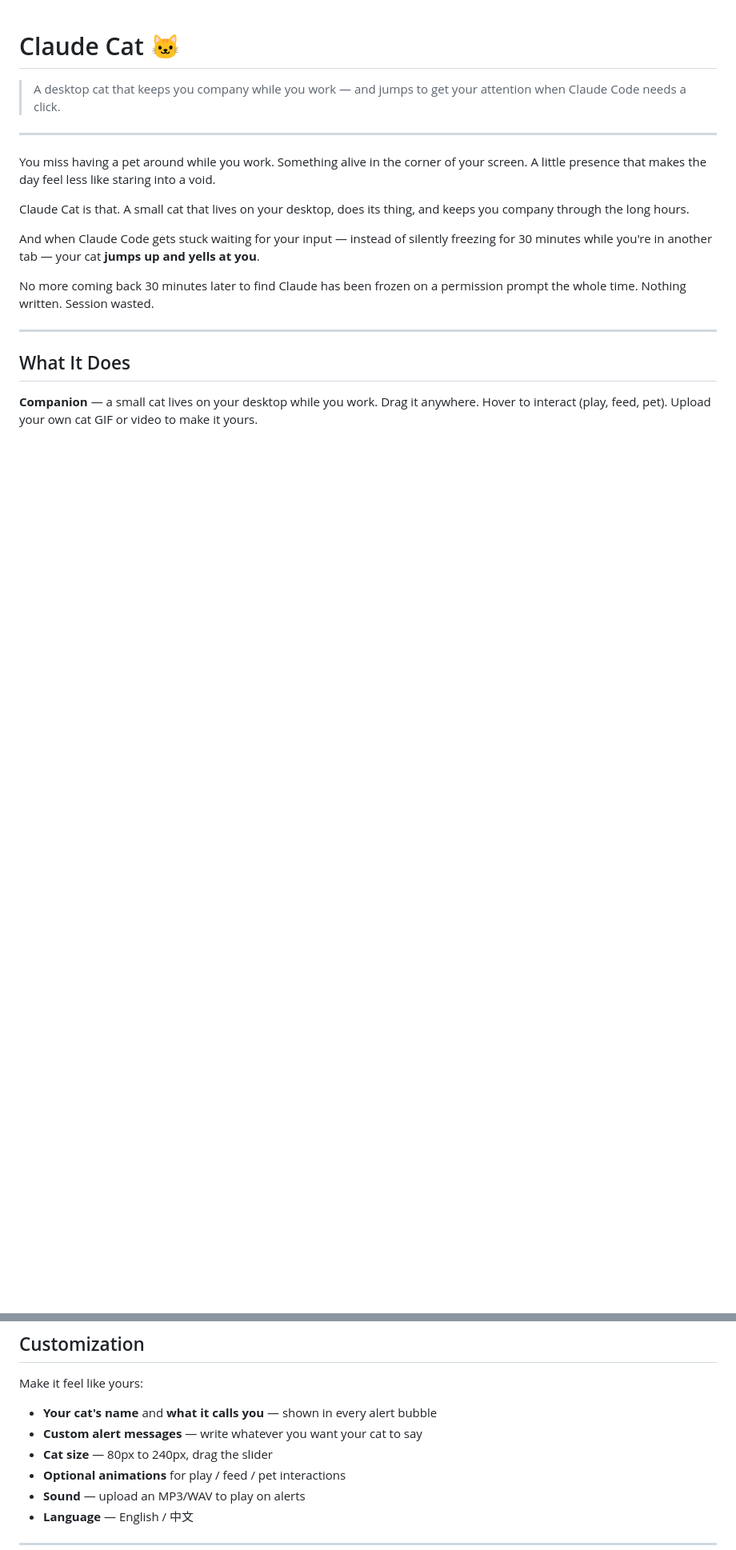
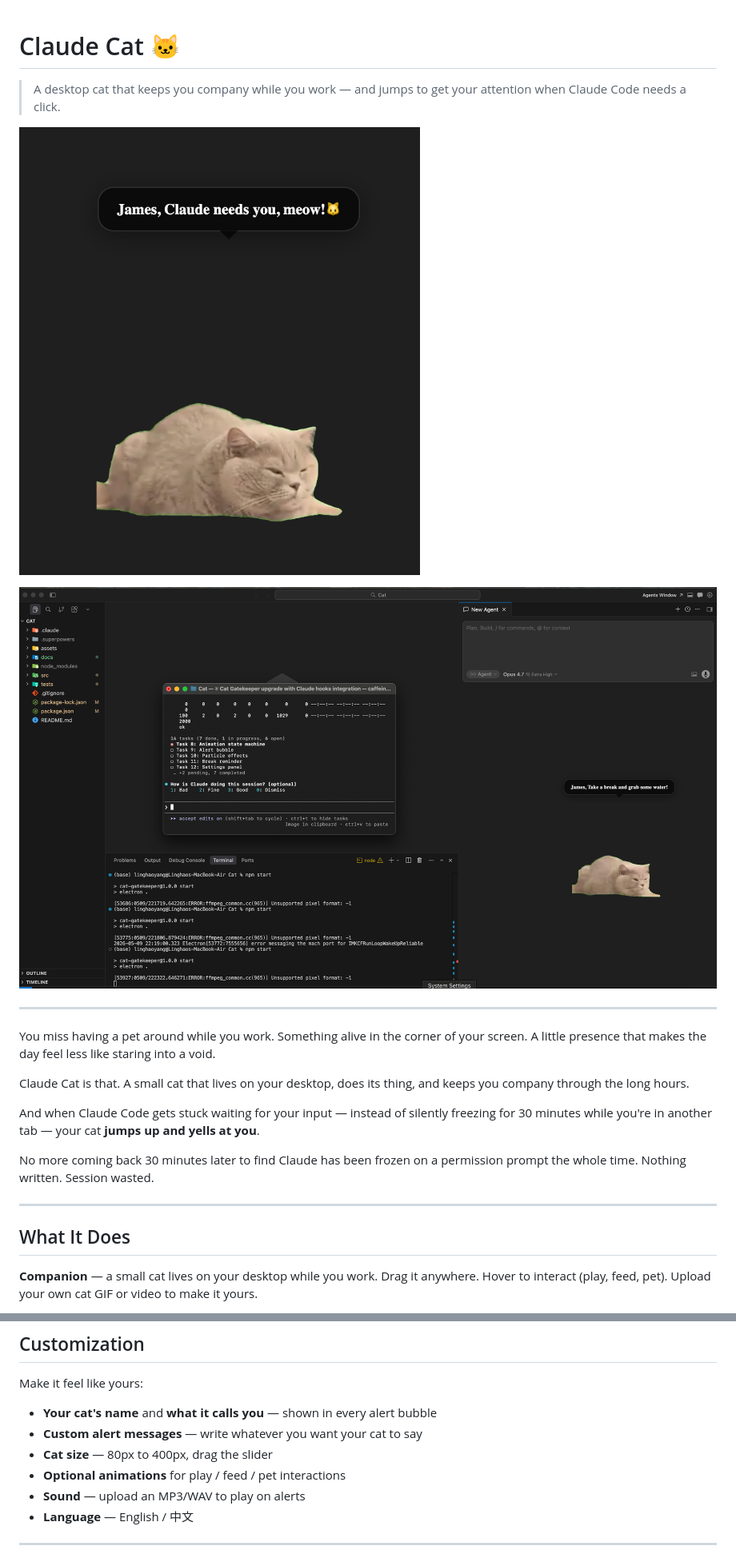
Before and after one commit to JaimeYeung/Claude-Cat, a Markdown page: README.md, 2 parts joined by grey strips. Shown at 80% size. Rendered like a GitHub page; pictures changed too: screenshots/screenshot-1.png (added), screenshots/screenshot-2.png (added); blank space fills up the shorter version.

```diff
--- a/README.md
+++ b/README.md
@@ -1,6 +1,10 @@
 # Claude Cat 🐱
 
 > A desktop cat that keeps you company while you work — and jumps to get your attention when Claude Code needs a click.
+
+![Claude Cat alert bubble](screenshots/screenshot-2.png)
+
+![Claude Cat in VS Code](screenshots/screenshot-1.png)
 
 ---
 
@@ -56,7 +60,7 @@ Make it feel like yours:
 
 - **Your cat's name** and **what it calls you** — shown in every alert bubble
 - **Custom alert messages** — write whatever you want your cat to say
-- **Cat size** — 80px to 240px, drag the slider
+- **Cat size** — 80px to 400px, drag the slider
 - **Optional animations** for play / feed / pet interactions
 - **Sound** — upload an MP3/WAV to play on alerts
 - **Language** — English / 中文
```
Also changed, not shown: 8 other files.
